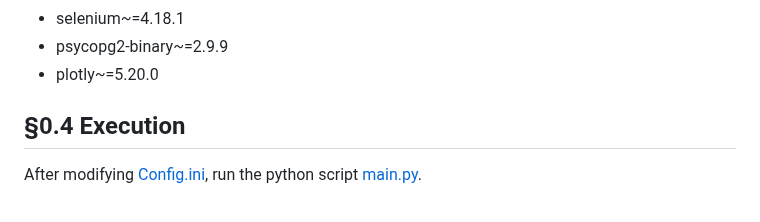
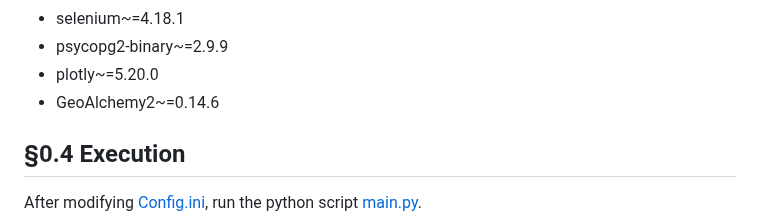
Before and after one commit to shalabyamr/Web_Maps_with_Auto_ML_Forecasts, a Markdown page: README.md, the part around the change. Drawn GitHub-style.

Commit message:
Update README.md
GoAlchemy2

```diff
--- a/README.md
+++ b/README.md
@@ -109,6 +109,8 @@ You need to sync the environment python requirements to the following packages:
 * selenium~=4.18.1
 * psycopg2-binary~=2.9.9
 * plotly~=5.20.0
+* GeoAlchemy2~=0.14.6
+
 
 ## §0.4 Execution
 After modifying [Config.ini](Pipeline/config.ini), run the python script [main.py](Pipeline/main.py).
```
